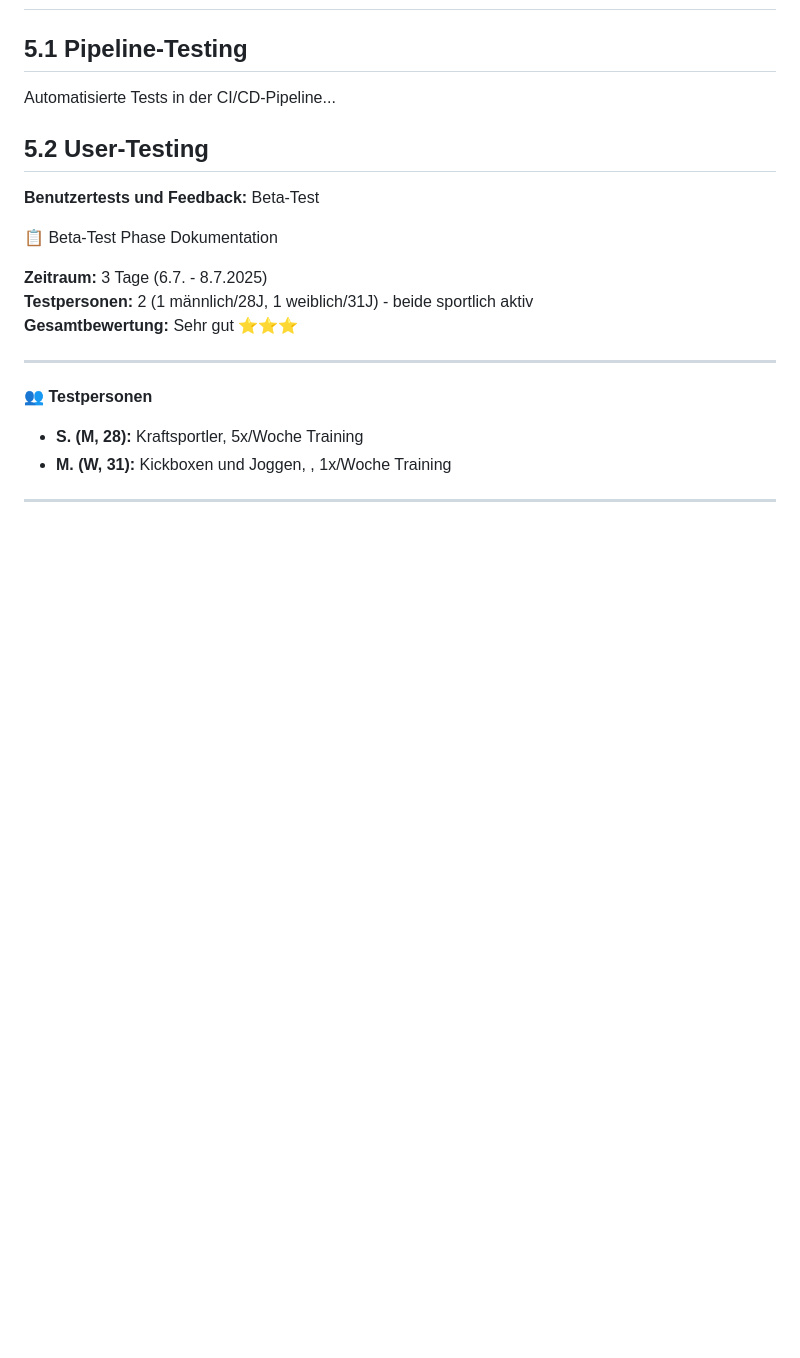
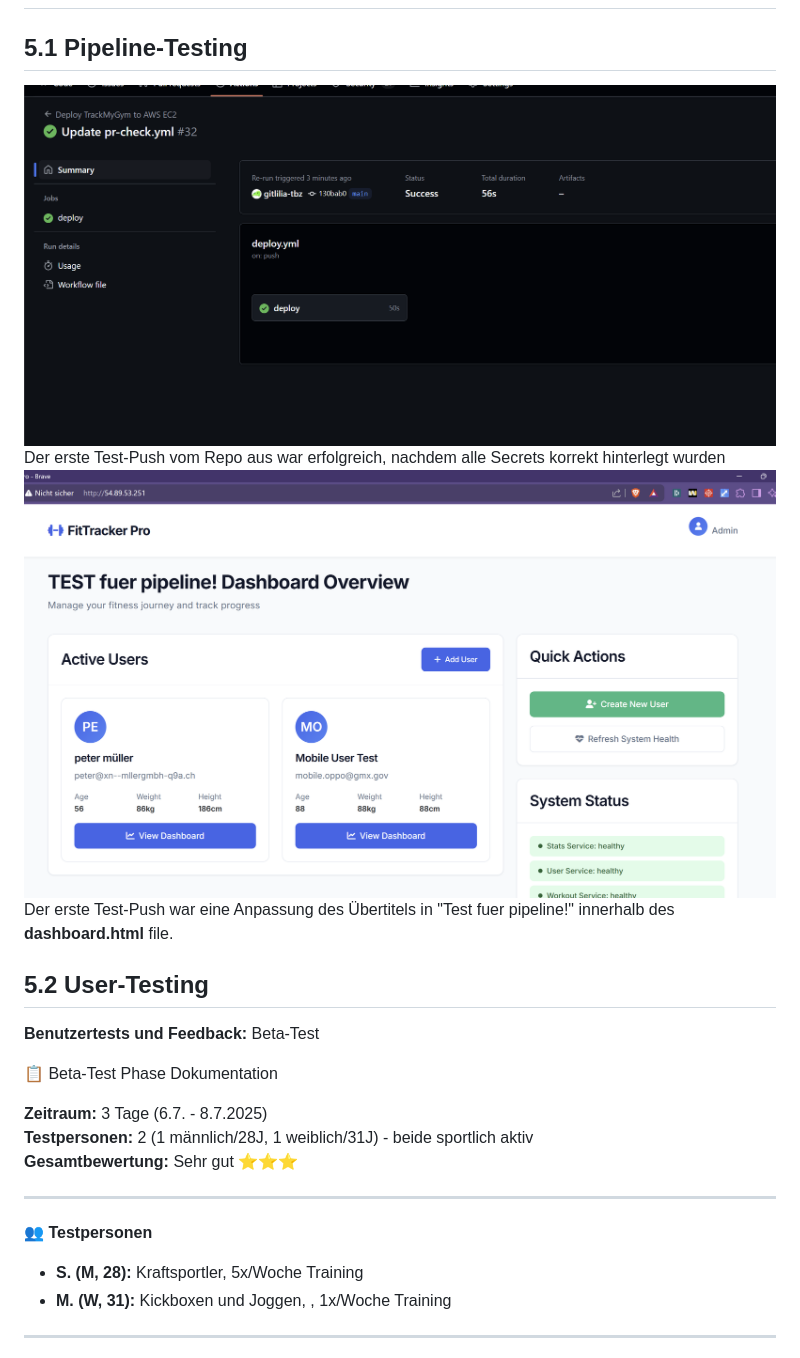
Before and after one commit to gitlilia-tbz/ICTNE24_Semesterarbeit3_L.M, a Markdown page: README.md, the part around the change printed below. Rendered like a GitHub page; pictures changed too: image-7.png (added), image-8.png (added); blank space fills up the shorter version.

```diff
--- a/README.md
+++ b/README.md
@@ -1769,8 +1769,11 @@ Es können weitere Workouts im Dashboard hinterlegt werden. Für eine übersicht
 # 5. 🧪 Testing & Qualitätssicherung
 
 ## 5.1 Pipeline-Testing
-
-Automatisierte Tests in der CI/CD-Pipeline...
+![alt text](image-8.png)
+Der erste Test-Push vom Repo aus war erfolgreich, nachdem alle Secrets korrekt hinterlegt wurden
+![alt text](image-7.png)
+Der erste Test-Push war eine Anpassung des Übertitels in "Test fuer pipeline!" innerhalb des **dashboard.html** file.
+
 
 ## 5.2 User-Testing
 
```
Also changed, not shown: other parts of README.md (+161 -10 lines).
